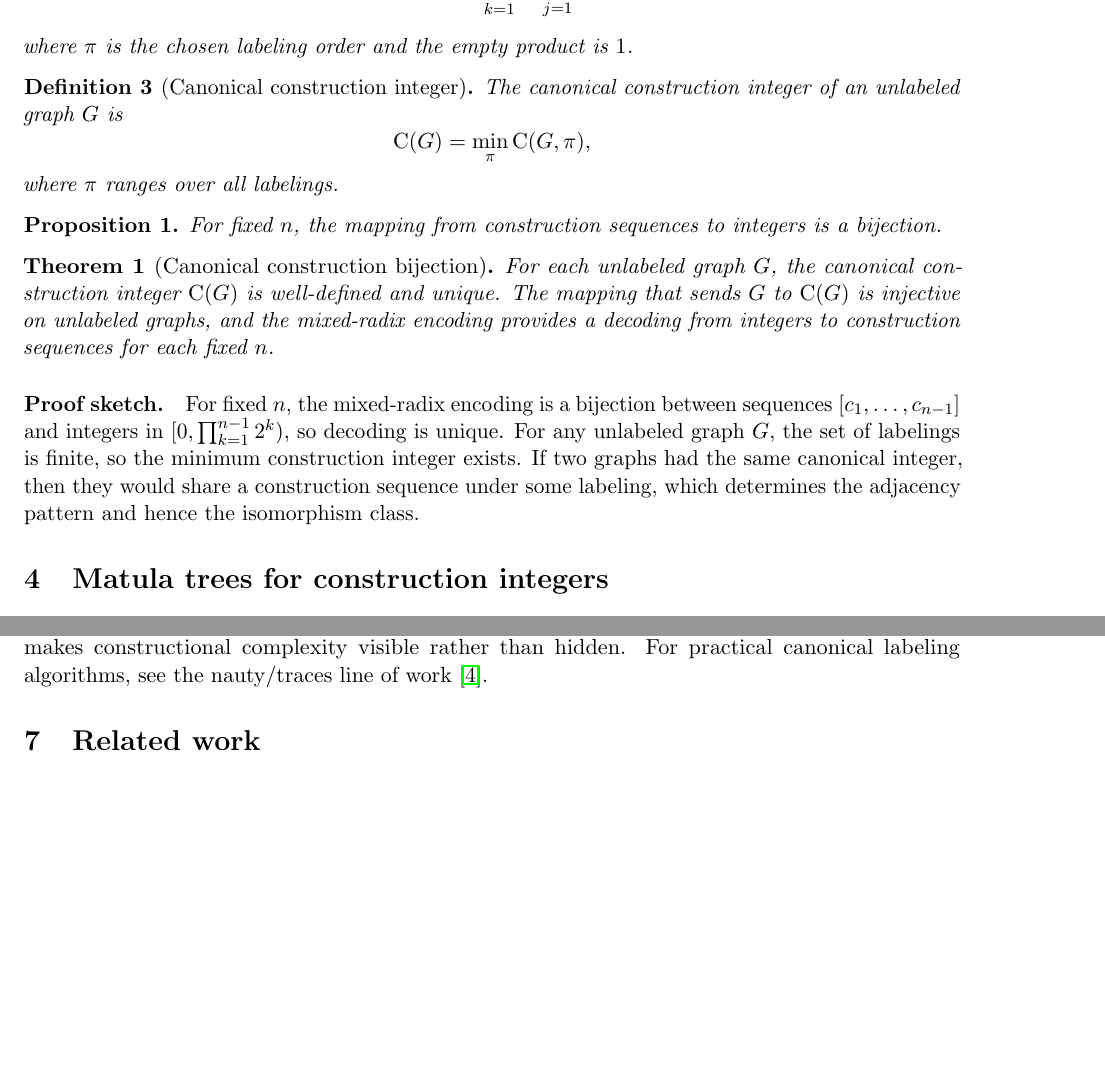
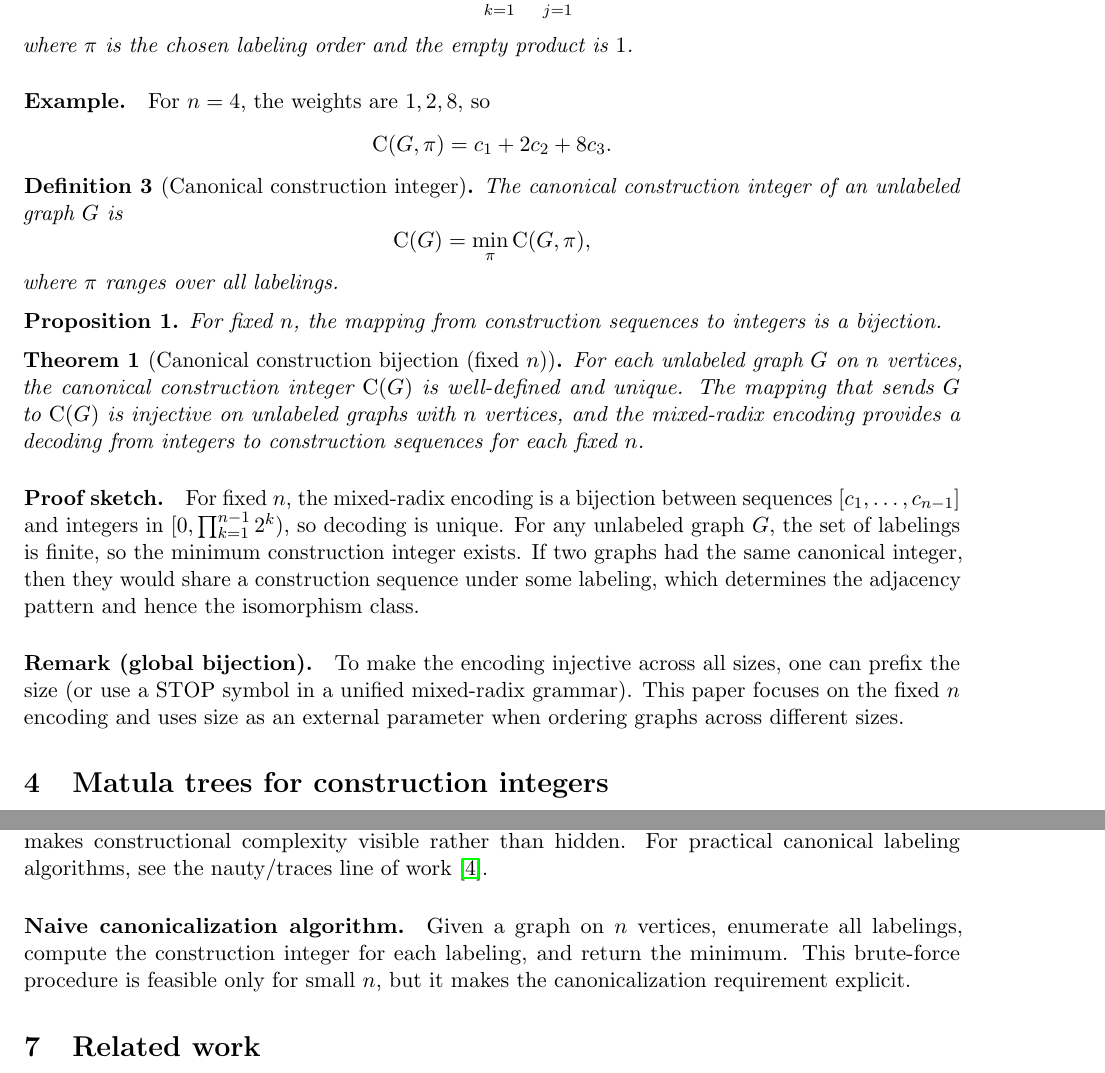
Before and after one commit to williamsharkey/matula, a LaTeX paper (paper/main.tex): two parts of pages 2 and 3 of 4, joined at a grey line, cut so that both start at the same text, the shorter picture padded with empty space. Compiled offline with pdfLaTeX.

Commit message:
Address review feedback: clarify per-n bijection, add examples, fix figures
- Clarify bijection is per-n; add remark on global bijection via size prefix
- Add explicit n=4 mixed-radix example (weights 1, 2, 8)
- Fix figure ordering and add red-node encoding sketch
- Add naive canonicalization algorithm note
- Add Prüfer code mention in related work
- Fix literal \n in interactive HTML
- Add SVG compilation note to README

Co-Authored-By: Claude Opus 4.5 <noreply@anthropic.com>

```diff
--- a/paper/main.tex
+++ b/paper/main.tex
@@ -78,6 +78,12 @@ The construction integer is
 where $\pi$ is the chosen labeling order and the empty product is $1$.
 \end{definition}
 
+\paragraph{Example.}
+For $n=4$, the weights are $1,2,8$, so
+\[
+\mathrm{C}(G,\pi)=c_1+2c_2+8c_3.
+\]
+
 \begin{definition}[Canonical construction integer]
 The canonical construction integer of an unlabeled graph $G$ is
 \[\mathrm{C}(G) = \min_{\pi} \mathrm{C}(G,\pi),\]
@@ -88,11 +94,12 @@ where $\pi$ ranges over all labelings.
 For fixed $n$, the mapping from construction sequences to integers is a bijection.
 \end{proposition}
 
-\begin{theorem}[Canonical construction bijection]
-For each unlabeled graph $G$, the canonical construction integer $\mathrm{C}(G)$
-is well-defined and unique. The mapping that sends $G$ to $\mathrm{C}(G)$ is
-injective on unlabeled graphs, and the mixed-radix encoding provides a decoding
-from integers to construction sequences for each fixed $n$.
+\begin{theorem}[Canonical construction bijection (fixed $n$)]
+For each unlabeled graph $G$ on $n$ vertices, the canonical construction integer
+$\mathrm{C}(G)$ is well-defined and unique. The mapping that sends $G$ to
+$\mathrm{C}(G)$ is injective on unlabeled graphs with $n$ vertices, and the
+mixed-radix encoding provides a decoding from integers to construction sequences
+for each fixed $n$.
 \end{theorem}
 
 \paragraph{Proof sketch.}
@@ -103,3 +110,8 @@ minimum construction integer exists. If two graphs had the same canonical
 integer, then they would share a construction sequence under some labeling,
 which determines the adjacency pattern and hence the isomorphism class.
 
+\paragraph{Remark (global bijection).}
+To make the encoding injective across all sizes, one can prefix the size (or use
+a STOP symbol in a unified mixed-radix grammar). This paper focuses on the fixed
+$n$ encoding and uses size as an external parameter when ordering graphs across
+different sizes.
@@ -154,0 +176 @@ the nauty/traces line of work \cite{mckay2014}.
+\paragraph{Naive canonicalization algorithm.}
@@ -155,3 +180,4 @@ the nauty/traces line of work \cite{mckay2014}.
+explicit.
 
 \section{Related work}
 Canonical adjacency encodings of unlabeled graphs appear in the literature as
```
Also changed, not shown: README.md, paper/main.tex (34 more changed lines), 1 other file.
